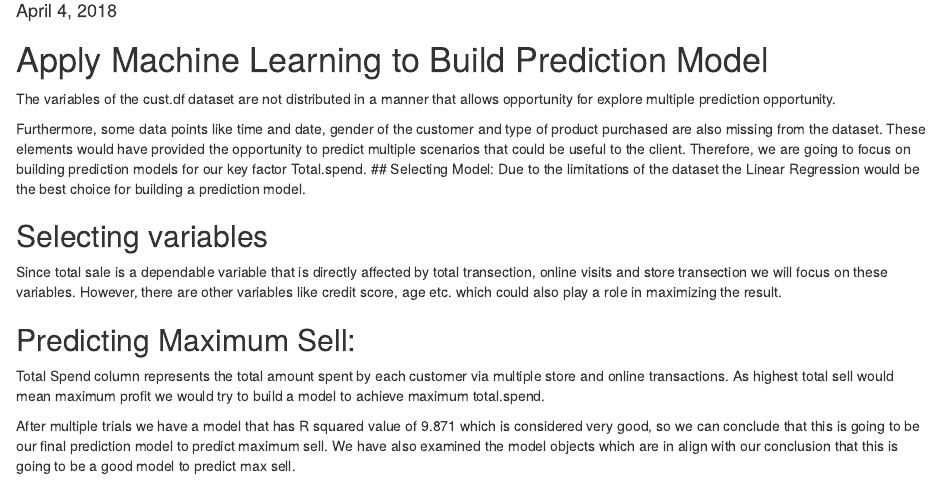
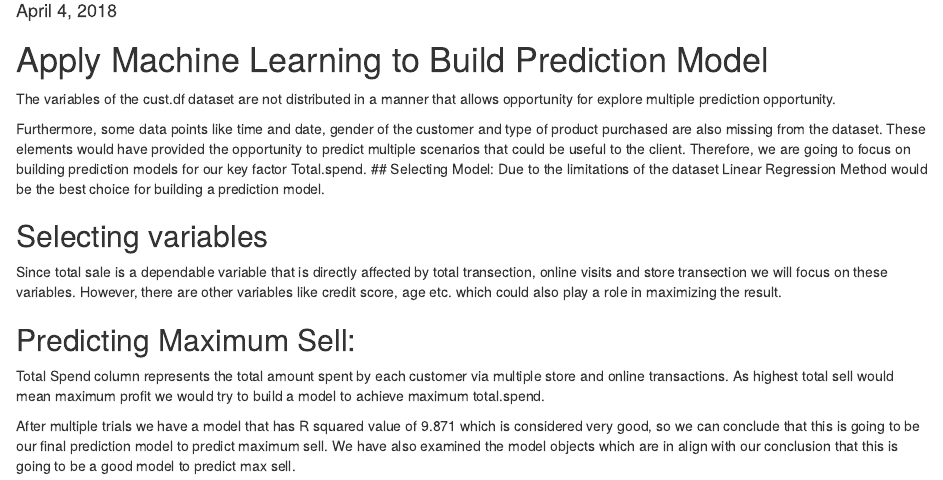
Before and after one commit to Bhavna2716/Customer_DF-Capstone-, an R Markdown document (machine_learning.Rmd): the page in a window 1100 px wide, from 100 px down. Rendered offline with R 4.5, knitr and Pandoc, with nearby package versions.

Commit message:
Update machine_learning.Rmd

```diff
--- a/machine_learning.Rmd
+++ b/machine_learning.Rmd
@@ -10,7 +10,7 @@ The variables of the cust.df dataset are not distributed in a manner that allows
 Furthermore, some data points like time and date, gender of the customer and type of product purchased are also missing from the dataset. These elements would have provided the opportunity to predict multiple scenarios that could be useful to the client.
 Therefore, we are going to focus on building  prediction models for our key factor Total.spend.
 ## Selecting Model:
-Due to the limitations of the dataset the Linear Regression would be the best choice for building a prediction model.
+Due to the limitations of the dataset Linear Regression Method would be the best choice for building a prediction model.
 
 ## Selecting variables
 Since total sale is a dependable variable that is directly affected by total transection, online visits and store transection we will focus on these variables. However, there are other variables like credit score, age etc. which could also play a role in maximizing the result.
```
